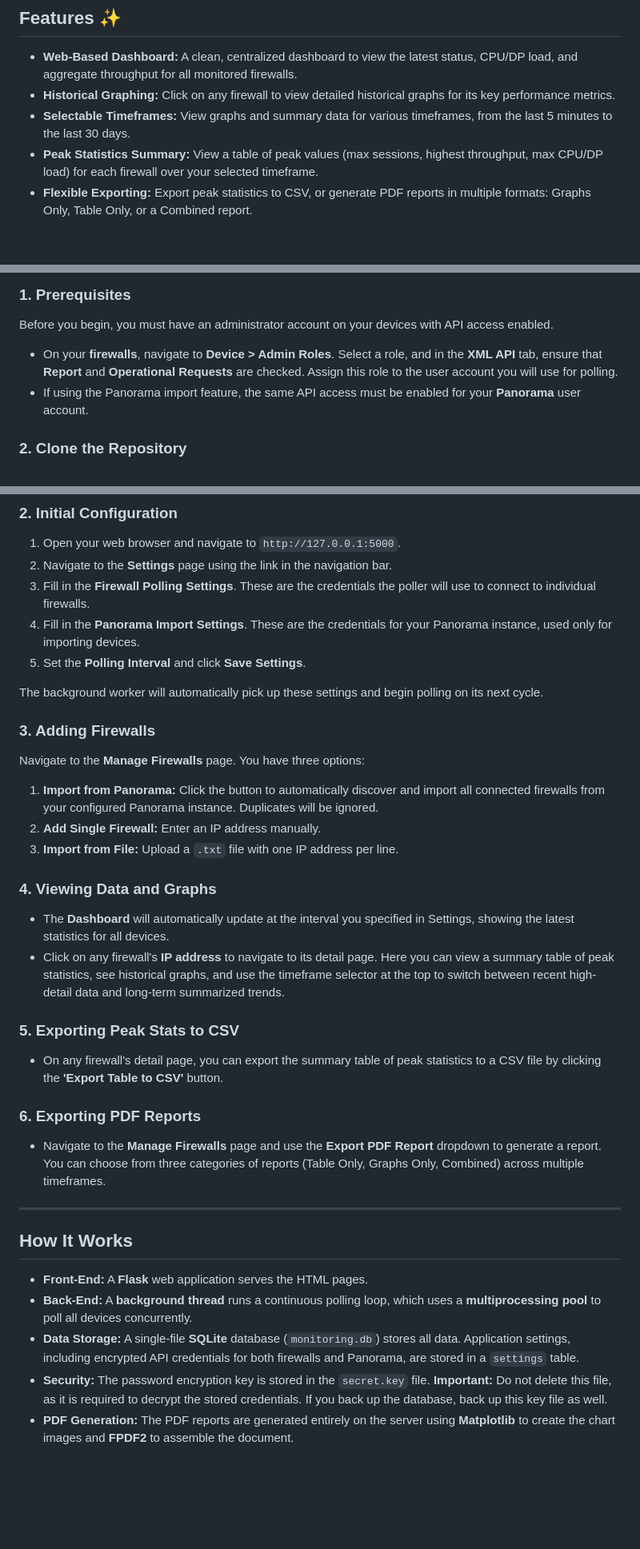
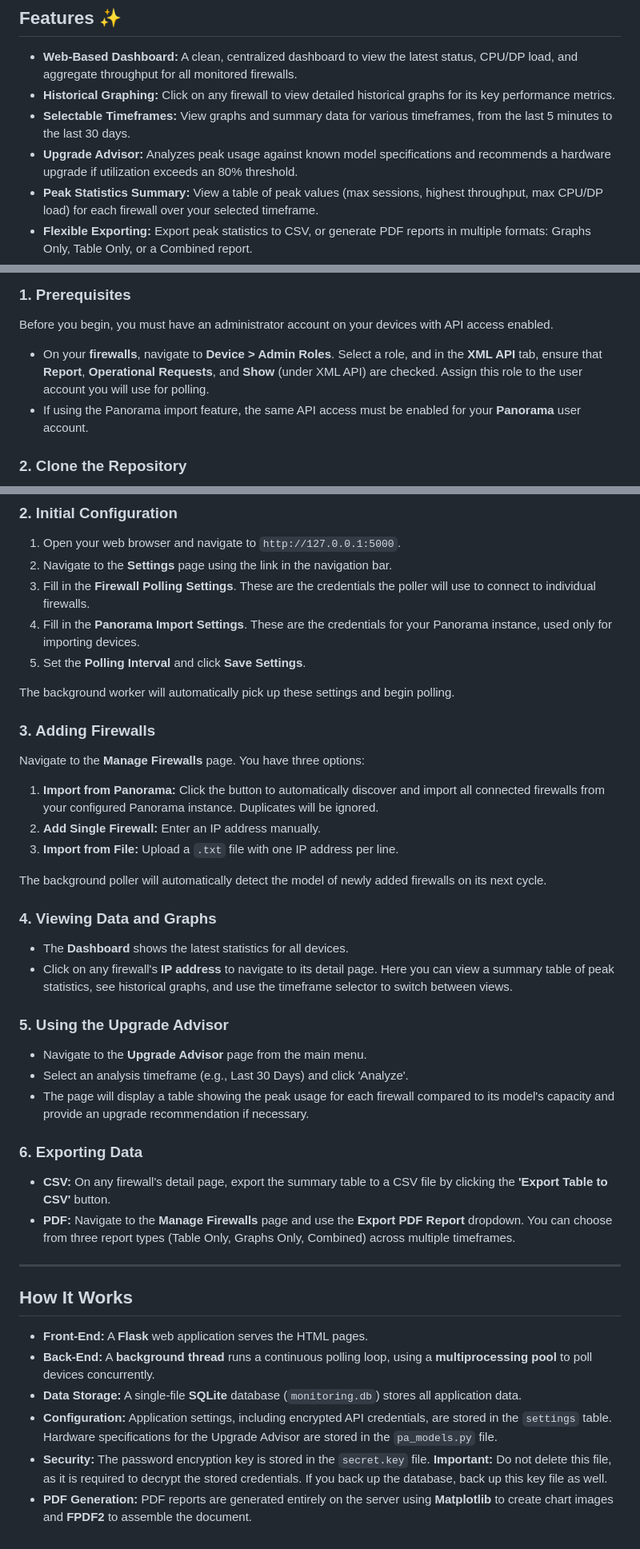
Before and after one commit to PaloAltoNetworks/panos-monitor, a Markdown page: README.md, 3 parts joined by grey strips. Shown at 80% size. Drawn GitHub-style; blank space fills up the shorter version.

```diff
--- a/README.md
+++ b/README.md
@@ -10,6 +10,7 @@ A simple, web-based monitoring dashboard for Palo Alto Networks firewalls. This
 * **Web-Based Dashboard:** A clean, centralized dashboard to view the latest status, CPU/DP load, and aggregate throughput for all monitored firewalls.
 * **Historical Graphing:** Click on any firewall to view detailed historical graphs for its key performance metrics.
 * **Selectable Timeframes:** View graphs and summary data for various timeframes, from the last 5 minutes to the last 30 days.
+* **Upgrade Advisor:** Analyzes peak usage against known model specifications and recommends a hardware upgrade if utilization exceeds an 80% threshold.
 * **Peak Statistics Summary:** View a table of peak values (max sessions, highest throughput, max CPU/DP load) for each firewall over your selected timeframe.
 * **Flexible Exporting:** Export peak statistics to CSV, or generate PDF reports in multiple formats: Graphs Only, Table Only, or a Combined report.
 * **CPU & Dataplane Monitoring:** Tracks the load average for both the management plane (peak core) and data plane (average of all cores).
@@ -29,7 +30,7 @@ Follow these steps to get the PAN-OS Stats Monitor running.
 
 Before you begin, you must have an administrator account on your devices with API access enabled.
 
-* On your **firewalls**, navigate to **Device > Admin Roles**. Select a role, and in the **XML API** tab, ensure that **Report** and **Operational Requests** are checked. Assign this role to the user account you will use for polling.
+* On your **firewalls**, navigate to **Device > Admin Roles**. Select a role, and in the **XML API** tab, ensure that **Report**, **Operational Requests**, and **Show** (under XML API) are checked. Assign this role to the user account you will use for polling.
 * If using the Panorama import feature, the same API access must be enabled for your **Panorama** user account.
 
 ### 2. Clone the Repository
@@ -84,7 +89,7 @@ On the first run, the application will automatically create a `monitoring.db` da
 4.  Fill in the **Panorama Import Settings**. These are the credentials for your Panorama instance, used only for importing devices.
 5.  Set the **Polling Interval** and click **Save Settings**.
 
-The background worker will automatically pick up these settings and begin polling on its next cycle.
+The background worker will automatically pick up these settings and begin polling.
 
 ### 3. Adding Firewalls
 
@@ -93,24 +98,30 @@ Navigate to the **Manage Firewalls** page. You have three options:
 2.  **Add Single Firewall:** Enter an IP address manually.
 3.  **Import from File:** Upload a `.txt` file with one IP address per line.
 
+The background poller will automatically detect the model of newly added firewalls on its next cycle.
+
 ### 4. Viewing Data and Graphs
 
-* The **Dashboard** will automatically update at the interval you specified in Settings, showing the latest statistics for all devices.
-* Click on any firewall's **IP address** to navigate to its detail page. Here you can view a summary table of peak statistics, see historical graphs, and use the timeframe selector at the top to switch between recent high-detail data and long-term summarized trends.
+* The **Dashboard** shows the latest statistics for all devices.
+* Click on any firewall's **IP address** to navigate to its detail page. Here you can view a summary table of peak statistics, see historical graphs, and use the timeframe selector to switch between views.
 
-### 5. Exporting Peak Stats to CSV
+### 5. Using the Upgrade Advisor
 
-* On any firewall's detail page, you can export the summary table of peak statistics to a CSV file by clicking the **'Export Table to CSV'** button.
+* Navigate to the **Upgrade Advisor** page from the main menu.
+* Select an analysis timeframe (e.g., Last 30 Days) and click 'Analyze'.
+* The page will display a table showing the peak usage for each firewall compared to its model's capacity and provide an upgrade recommendation if necessary.
 
-### 6. Exporting PDF Reports
+### 6. Exporting Data
 
-* Navigate to the **Manage Firewalls** page and use the **Export PDF Report** dropdown to generate a report. You can choose from three categories of reports (Table Only, Graphs Only, Combined) across multiple timeframes.
+* **CSV:** On any firewall's detail page, export the summary table to a CSV file by clicking the **'Export Table to CSV'** button.
+* **PDF:** Navigate to the **Manage Firewalls** page and use the **Export PDF Report** dropdown. You can choose from three report types (Table Only, Graphs Only, Combined) across multiple timeframes.
 
 ---
 ## How It Works
 
 * **Front-End:** A **Flask** web application serves the HTML pages.
-* **Back-End:** A **background thread** runs a continuous polling loop, which uses a **multiprocessing pool** to poll all devices concurrently.
-* **Data Storage:** A single-file **SQLite** database (`monitoring.db`) stores all data. Application settings, including encrypted API credentials for both firewalls and Panorama, are stored in a `settings` table.
+* **Back-End:** A **background thread** runs a continuous polling loop, using a **multiprocessing pool** to poll devices concurrently.
+* **Data Storage:** A single-file **SQLite** database (`monitoring.db`) stores all application data.
+* **Configuration:** Application settings, including encrypted API credentials, are stored in the `settings` table. Hardware specifications for the Upgrade Advisor are stored in the `pa_models.py` file.
 * **Security:** The password encryption key is stored in the `secret.key` file. **Important:** Do not delete this file, as it is required to decrypt the stored credentials. If you back up the database, back up this key file as well.
-* **PDF Generation:** The PDF reports are generated entirely on the server using **Matplotlib** to create the chart images and **FPDF2** to assemble the document.
+* **PDF Generation:** PDF reports are generated entirely on the server using **Matplotlib** to create chart images and **FPDF2** to assemble the document.
```
Also changed, not shown: other parts of README.md (+5 -1 lines).
